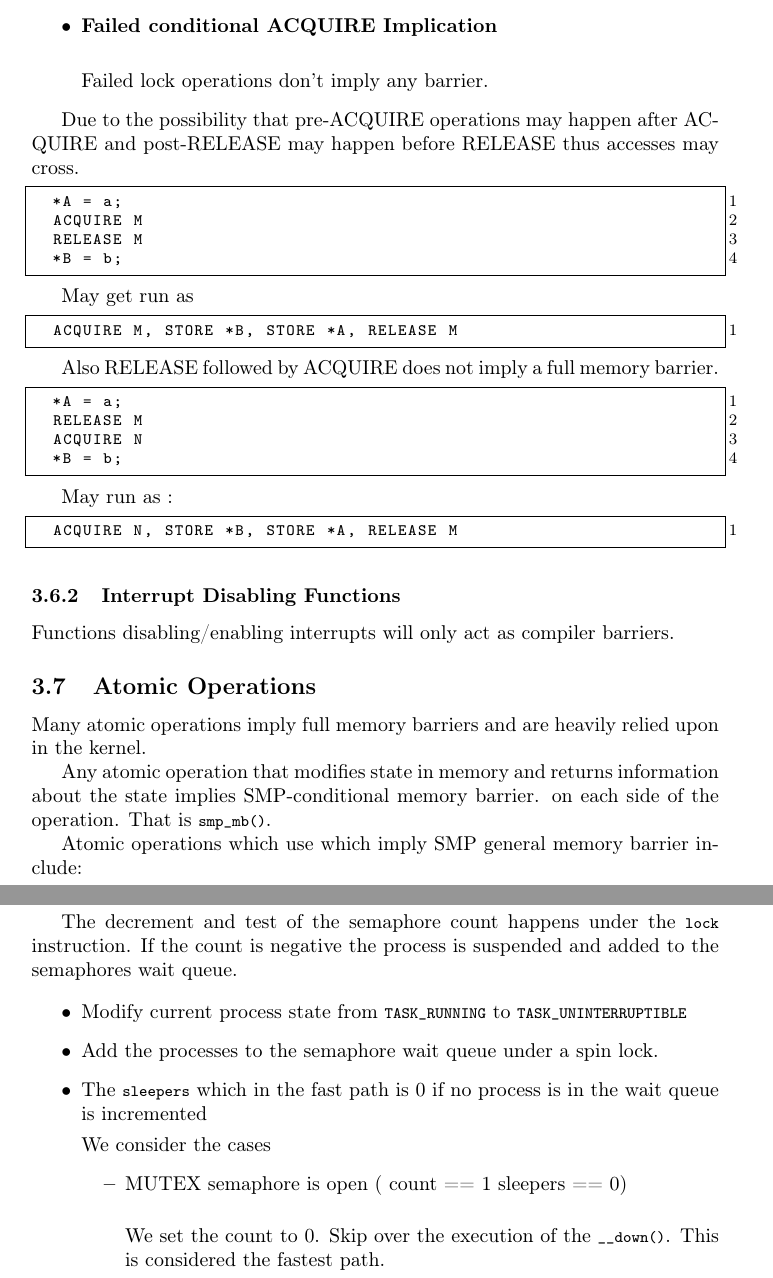
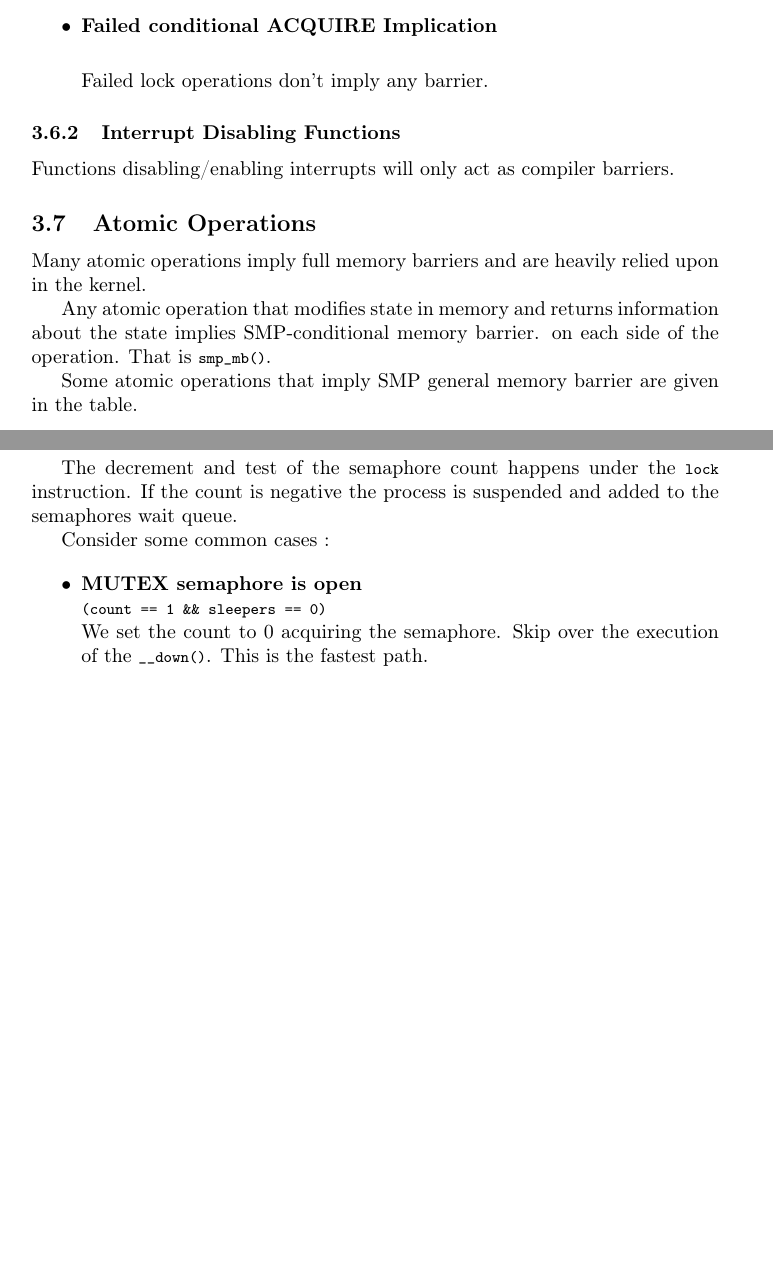
Before and after one commit to aakarsh/concurrency-paper, a LaTeX document (concur.tex): two parts of pages 10 and 15 of 19 before the commit and two parts of pages 10 and 14 of 18 after it, joined at a grey line, cut so that both start at the same text, the shorter picture padded with empty space. Compiled offline with pdfLaTeX.

Commit message:
more backtracking

```diff
--- a/concur.tex
+++ b/concur.tex
@@ -615,38 +615,38 @@ Following are examples of acquiring functions inside the kernel.
 
 \end{itemize}
 
-Due to the possibility that pre-ACQUIRE operations may happen after
-ACQUIRE and post-RELEASE may happen before RELEASE thus accesses may
-cross.
+%% Due to the possibility that pre-ACQUIRE operations may happen after
+%% ACQUIRE and post-RELEASE may happen before RELEASE thus accesses may
+%% cross.
 
-\begin{lstlisting}
-  *A = a;
-  ACQUIRE M
-  RELEASE M
-  *B = b;
-\end{lstlisting}
+%% \begin{lstlisting}
+%%   *A = a;
+%%   ACQUIRE M
+%%   RELEASE M
+%%   *B = b;
+%% \end{lstlisting}
 
-May get run as
+%% May get run as
 
-\begin{lstlisting}
-  ACQUIRE M, STORE *B, STORE *A, RELEASE M
-\end{lstlisting}
+%% \begin{lstlisting}
+%%   ACQUIRE M, STORE *B, STORE *A, RELEASE M
+%% \end{lstlisting}
 
-Also RELEASE followed by ACQUIRE does not imply a full memory barrier.
+%% Also RELEASE followed by ACQUIRE does not imply a full memory barrier.
 
-\begin{lstlisting}
-	*A = a;
-	RELEASE M
-	ACQUIRE N
-	*B = b;
-\end{lstlisting}
+%% \begin{lstlisting}
+%% 	*A = a;
+%% 	RELEASE M
+%% 	ACQUIRE N
+%% 	*B = b;
+%% \end{lstlisting}
 
-May run as :
+%% May run as :
 
 
-\begin{lstlisting}
-  ACQUIRE N, STORE *B, STORE *A, RELEASE M
-\end{lstlisting}
+%% \begin{lstlisting}
+%%   ACQUIRE N, STORE *B, STORE *A, RELEASE M
+%% \end{lstlisting}
 
 
 
@@ -666,7 +666,7 @@ Any atomic operation that modifies state in memory and returns
 information about the state implies SMP-conditional memory barrier.
 on each side of the operation. That is \lstinline{smp_mb()}.
 
-Atomic operations which use which imply SMP general memory barrier
-include:
+Some atomic operations that imply SMP general memory barrier are given
+in the table.
 
 \begin{center}
@@ -986,21 +986,20 @@ The decrement and test of the semaphore count happens under the
 \lstinline{lock} instruction. If the count is negative the process is
 suspended and added to the semaphores wait queue.
 
-\begin{itemize}
+  %% Modify current process state from \lstinline{TASK_RUNNING} to
+  %%   \lstinline{TASK_UNINTERRUPTIBLE}
+  %% \item Add the processes to the semaphore wait queue under a spin
+  %%   lock.
+
+Consider some common cases :
+
+%% \item The \lstinline{sleepers} which in the fast path is 0 if no
+%% process is in the wait queue is incremented
 
 
-  \item Modify current process state from \lstinline{TASK_RUNNING} to
-    \lstinline{TASK_UNINTERRUPTIBLE}
+\begin{itemize}
+\item \textbf{MUTEX semaphore is open} \\
+  \lstinline{(count == 1 && sleepers == 0)} \\
+  We set the count to 0 acquiring the semaphore. Skip over the
+  execution of the \lstinline{__down()}. This is the fastest path.
 
-  \item Add the processes to the semaphore wait queue under a spin
-    lock.
-
-  \item The \lstinline{sleepers} which in the fast path is 0 if no
-    process is in the wait queue is incremented
-
-    We consider the cases
-    \begin{itemize}
-    \item MUTEX semaphore is open ( count == 1 sleepers == 0) \\
-
-      We set the count to 0. Skip over the execution of the
-      \lstinline{__down()}. This is considered the fastest path.
```
Also changed, not shown: concur.tex (53 more changed lines). Lines whose indentation alone changed are shown as unchanged.
